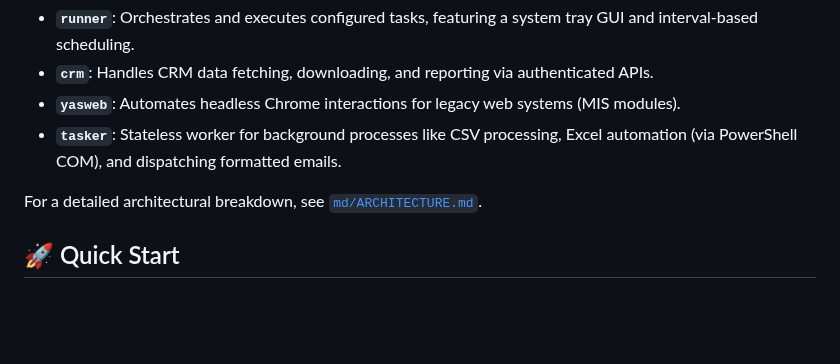
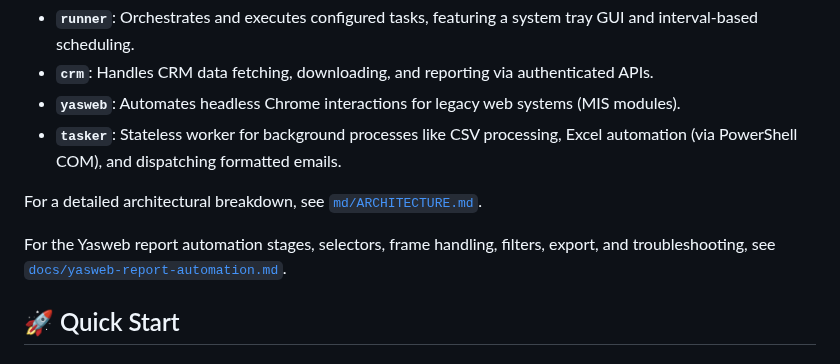
Before and after one commit to Mahmoudiismail/crm, a Markdown page: README.md, the part around the change. Rendered like a GitHub page; blank space fills up the shorter version.

Commit message:
Link Yasweb automation technical reference from README

```diff
--- a/README.md
+++ b/README.md
@@ -15,6 +15,8 @@ The system consists of four main binaries:
 - **`tasker`**: Stateless worker for background processes like CSV processing, Excel automation (via PowerShell COM), and dispatching formatted emails.
 
 For a detailed architectural breakdown, see [`md/ARCHITECTURE.md`](./md/ARCHITECTURE.md).
+
+For the Yasweb report automation stages, selectors, frame handling, filters, export, and troubleshooting, see [`docs/yasweb-report-automation.md`](./docs/yasweb-report-automation.md).
 
 ## 🚀 Quick Start
 
```
